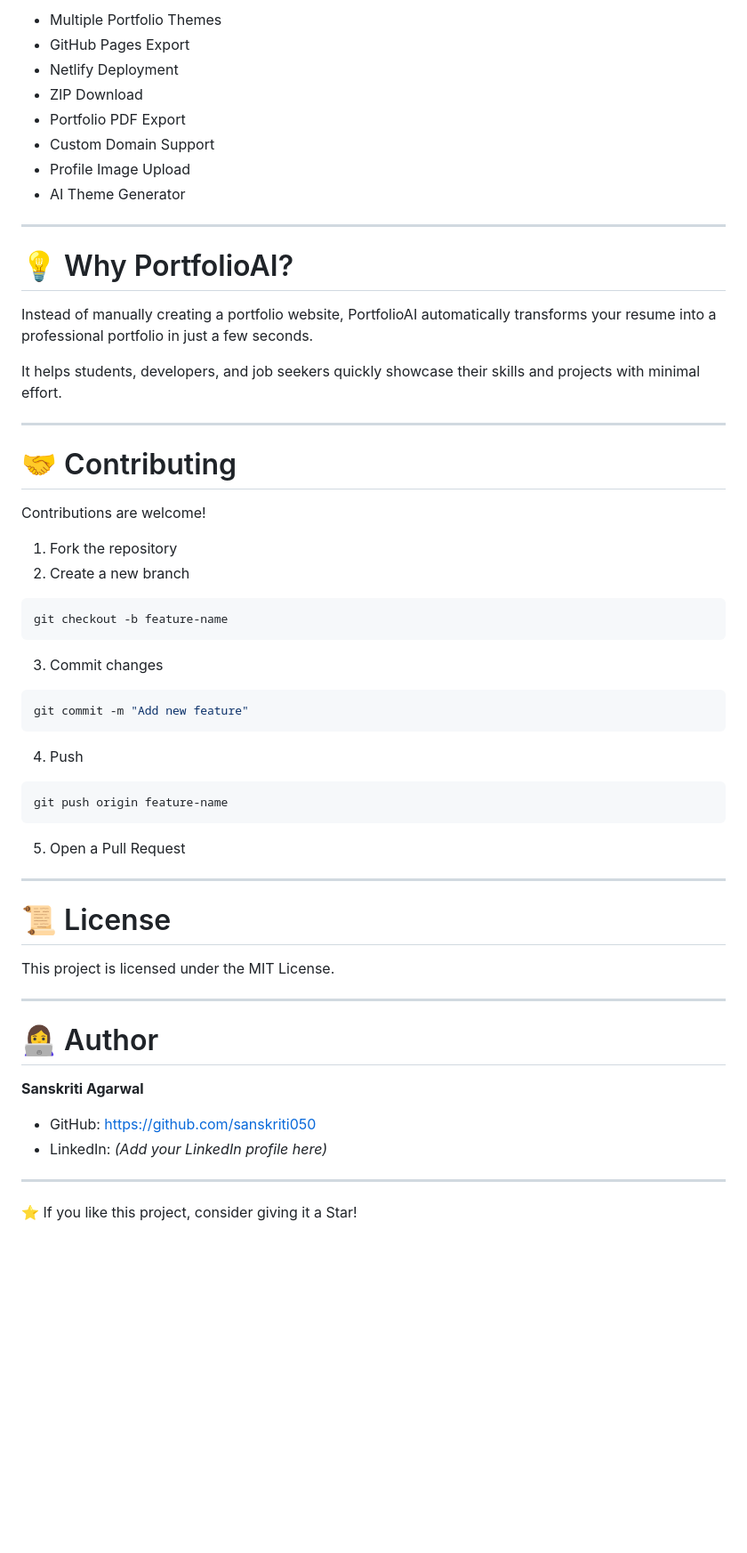
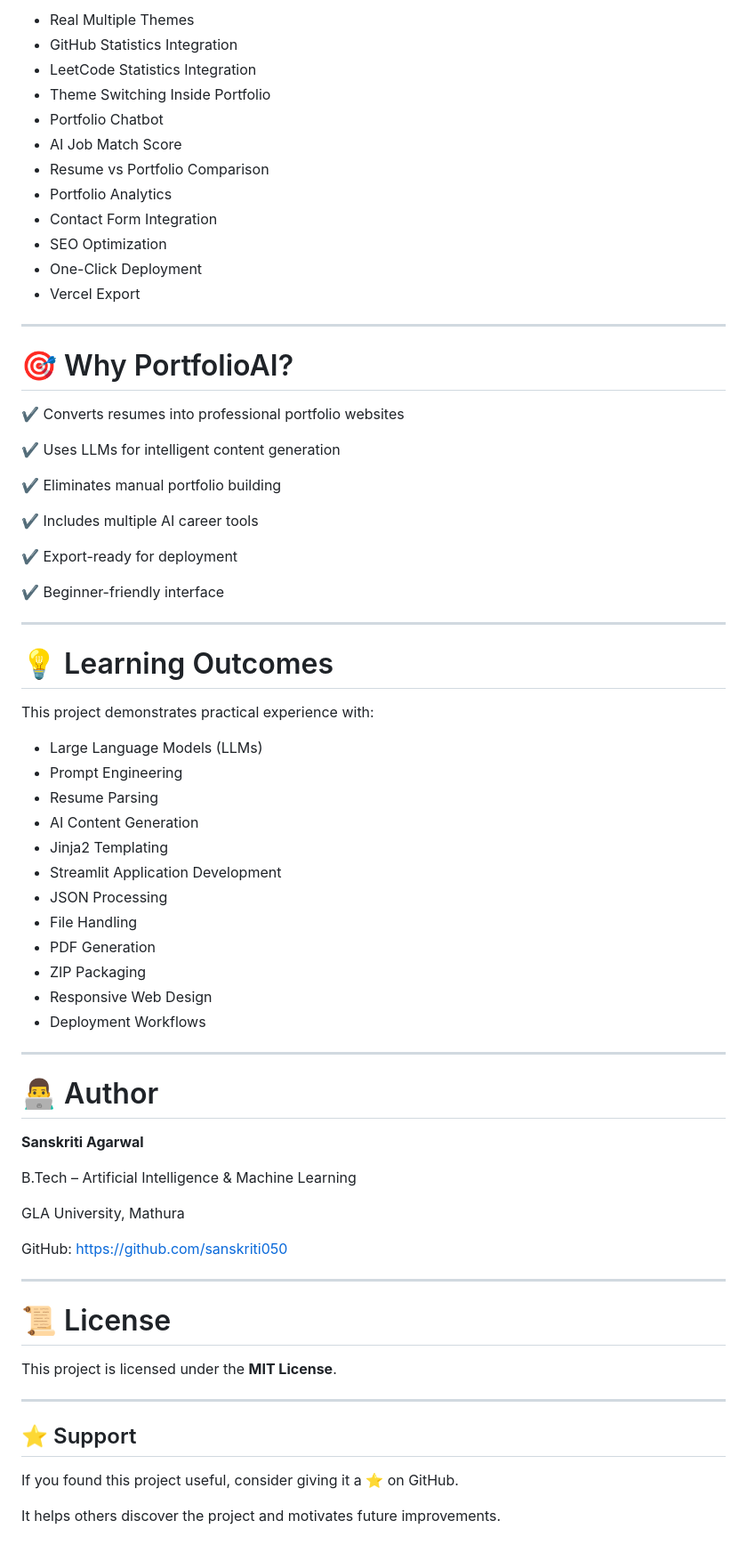
Before and after one commit to sanskriti050/PORTFOLIO-AI, a Markdown page: README.md, the part around one of its changes. Shown at 89% size. GitHub-like rendering; blank space fills up the shorter version.

````diff
--- a/README.md
+++ b/README.md
@@ -176,63 +255,74 @@ streamlit run app.py
 
-- Multiple Portfolio Themes
-- GitHub Pages Export
-- Netlify Deployment
-- ZIP Download
-- Portfolio PDF Export
-- Custom Domain Support
-- Profile Image Upload
-- AI Theme Generator
+* Real Multiple Themes
+* GitHub Statistics Integration
+* LeetCode Statistics Integration
+* Theme Switching Inside Portfolio
+* Portfolio Chatbot
+* AI Job Match Score
+* Resume vs Portfolio Comparison
+* Portfolio Analytics
+* Contact Form Integration
+* SEO Optimization
+* One-Click Deployment
+* Vercel Export
 
 ---
 
-# 💡 Why PortfolioAI?
+# 🎯 Why PortfolioAI?
 
-Instead of manually creating a portfolio website, PortfolioAI automatically transforms your resume into a professional portfolio in just a few seconds.
+✔ Converts resumes into professional portfolio websites
 
-It helps students, developers, and job seekers quickly showcase their skills and projects with minimal effort.
+✔ Uses LLMs for intelligent content generation
+
+✔ Eliminates manual portfolio building
+
+✔ Includes multiple AI career tools
+
+✔ Export-ready for deployment
+
+✔ Beginner-friendly interface
 
 ---
 
-# 🤝 Contributing
+# 💡 Learning Outcomes
 
-Contributions are welcome!
+This project demonstrates practical experience with:
 
-1. Fork the repository
-2. Create a new branch
+* Large Language Models (LLMs)
+* Prompt Engineering
+* Resume Parsing
+* AI Content Generation
+* Jinja2 Templating
+* Streamlit Application Development
+* JSON Processing
+* File Handling
+* PDF Generation
+* ZIP Packaging
+* Responsive Web Design
+* Deployment Workflows
 
-```bash
-git checkout -b feature-name
-```
+---
 
-3. Commit changes
+# 👨‍💻 Author
 
-```bash
-git commit -m "Add new feature"
-```
+**Sanskriti Agarwal**
 
-4. Push
+B.Tech – Artificial Intelligence & Machine Learning
 
-```bash
-git push origin feature-name
-```
+GLA University, Mathura
 
-5. Open a Pull Request
+GitHub: https://github.com/sanskriti050
 
 ---
 
 # 📜 License
 
-This project is licensed under the MIT License.
+This project is licensed under the **MIT License**.
 
 ---
 
-# 👩‍💻 Author
+## ⭐ Support
 
-**Sanskriti Agarwal**
+If you found this project useful, consider giving it a ⭐ on GitHub.
 
-- GitHub: https://github.com/sanskriti050
-- LinkedIn: *(Add your LinkedIn profile here)*
-
----
-
-⭐ If you like this project, consider giving it a Star!
+It helps others discover the project and motivates future improvements.
````
Also changed, not shown: other parts of README.md (+182 -103 lines).
